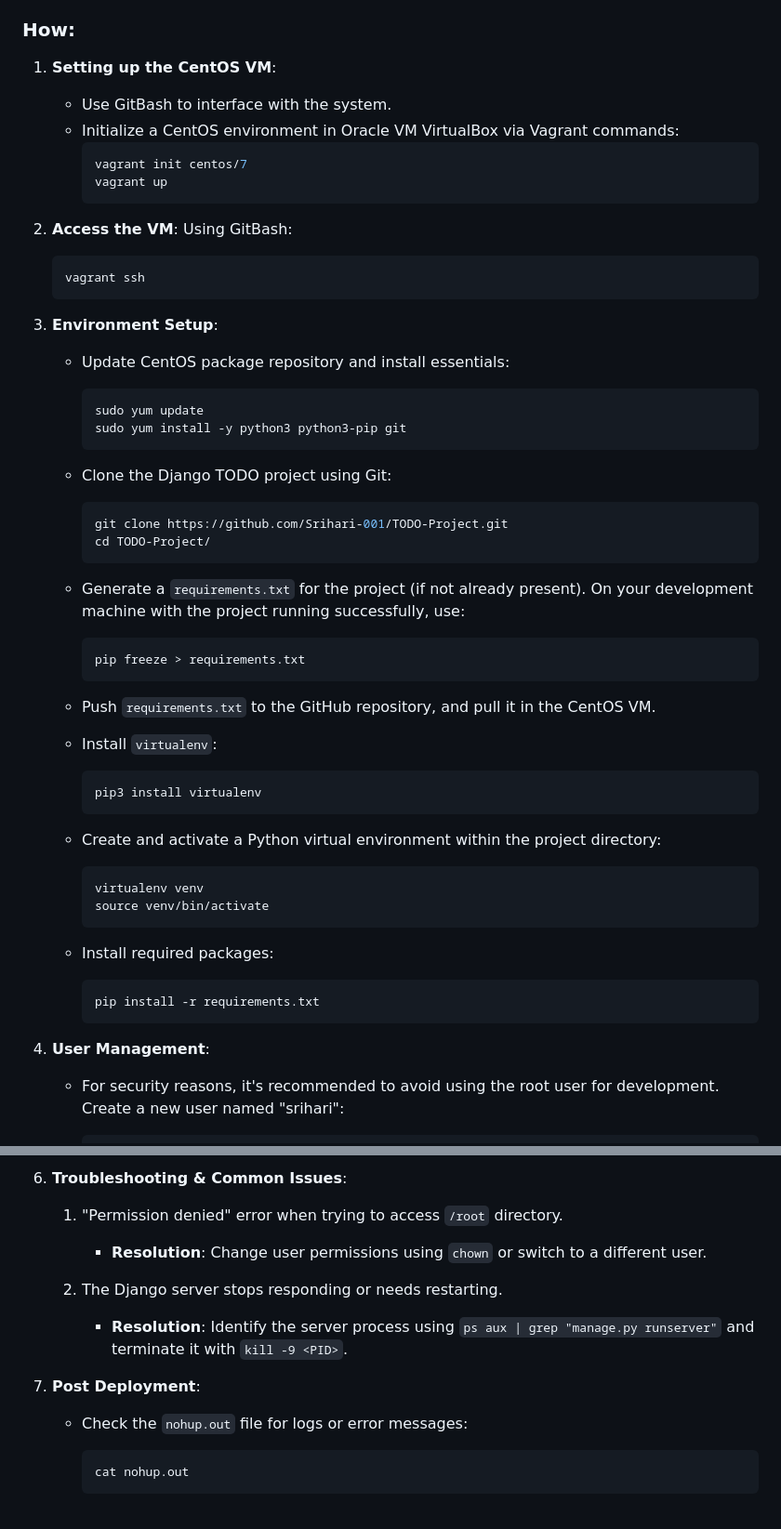
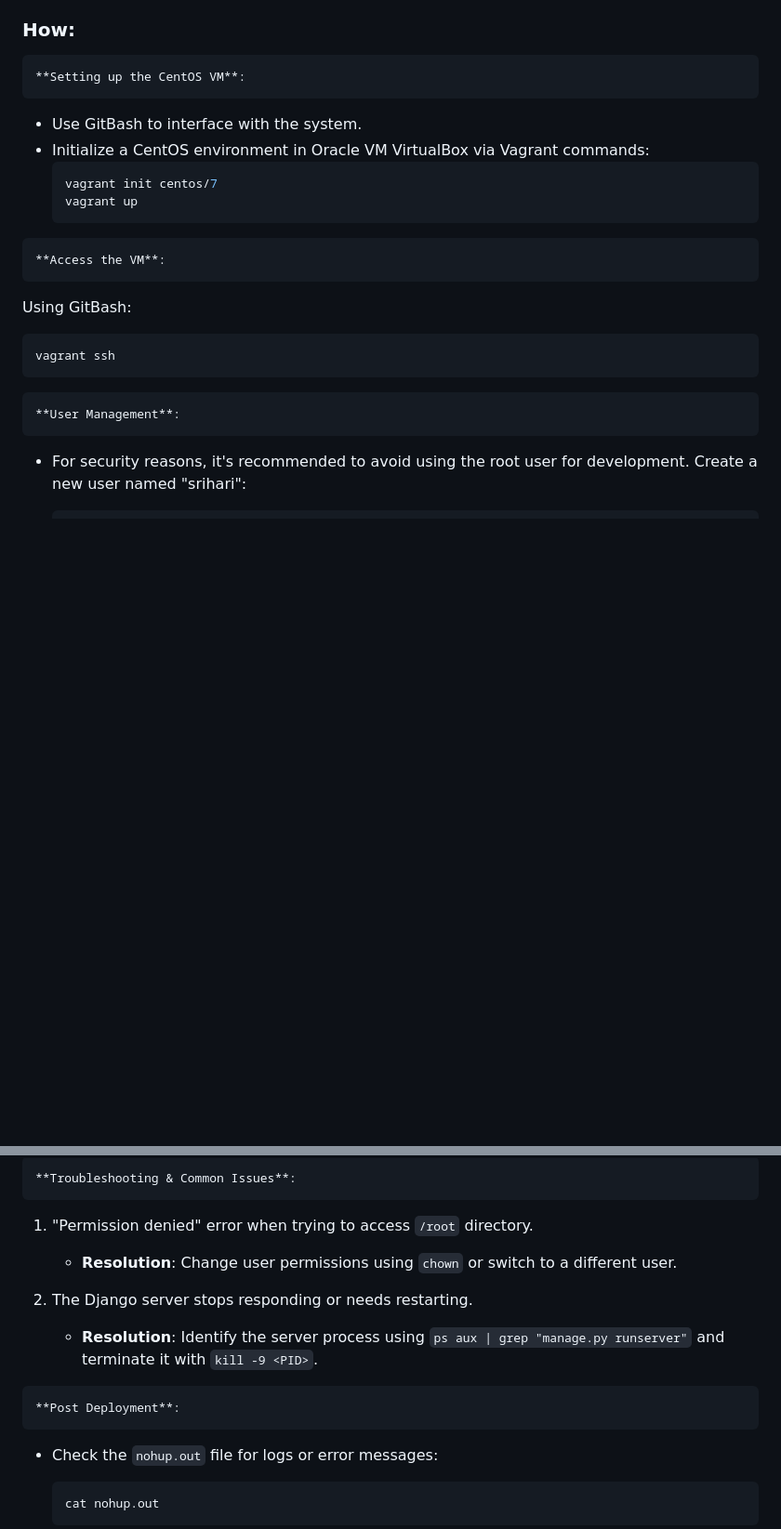
Before and after one commit to Srihari-001/TODO-Project, a Markdown page: Activities/TODO_App_Deploy_on_CentOS.md, 2 parts joined by grey strips. Shown at 93% size. Rendered like a GitHub page; blank space fills up the shorter version.

````diff
--- a/Activities/TODO_App_Deploy_on_CentOS.md
+++ b/Activities/TODO_App_Deploy_on_CentOS.md
@@ -29,7 +29,7 @@ Demonstrate understanding and capability in deploying Django applications in vir
 
 ### **How:**
 
-1. **Setting up the CentOS VM**:
+	**Setting up the CentOS VM**:
    - Use GitBash to interface with the system.
    - Initialize a CentOS environment in Oracle VM VirtualBox via Vagrant commands:
      ```bash
@@ -37,49 +37,12 @@ Demonstrate understanding and capability in deploying Django applications in vir
      vagrant up
      ```
 
-2. **Access the VM**:
+	**Access the VM**:
    Using GitBash:
    ```bash
    vagrant ssh
    ```
-
-3. **Environment Setup**:
-   - Update CentOS package repository and install essentials:
-     ```bash
-     sudo yum update
-     sudo yum install -y python3 python3-pip git
-     ```
-
-   - Clone the Django TODO project using Git:
-     ```bash
-     git clone https://github.com/Srihari-001/TODO-Project.git
-     cd TODO-Project/
-     ```
-
-   - Generate a `requirements.txt` for the project (if not already present). On your development machine with the project running successfully, use:
-     ```bash
-     pip freeze > requirements.txt
-     ```
-
-   - Push `requirements.txt` to the GitHub repository, and pull it in the CentOS VM.
-
-   - Install `virtualenv`:
-     ```bash
-     pip3 install virtualenv
-     ```
-
-   - Create and activate a Python virtual environment within the project directory:
-     ```bash
-     virtualenv venv
-     source venv/bin/activate
-     ```
-
-   - Install required packages:
-     ```bash
-     pip install -r requirements.txt
-     ```
-
-4. **User Management**:
+	**User Management**:
    - For security reasons, it's recommended to avoid using the root user for development. Create a new user named "srihari":
      ```bash
      adduser srihari
@@ -117,5 +137,5 @@ Demonstrate understanding and capability in deploying Django applications in vir
 
-6. **Troubleshooting & Common Issues**:
+	**Troubleshooting & Common Issues**:
 
    1. "Permission denied" error when trying to access `/root` directory.
       - **Resolution**: Change user permissions using `chown` or switch to a different user.
@@ -123,7 +143,7 @@ Demonstrate understanding and capability in deploying Django applications in vir
    2. The Django server stops responding or needs restarting.
       - **Resolution**: Identify the server process using `ps aux | grep "manage.py runserver"` and terminate it with `kill -9 <PID>`.
 
-7. **Post Deployment**:
+	**Post Deployment**:
    - Check the `nohup.out` file for logs or error messages:
      ```bash
      cat nohup.out
````
Also changed, not shown: other parts of Activities/TODO_App_Deploy_on_CentOS.md (+61 -4 lines).
